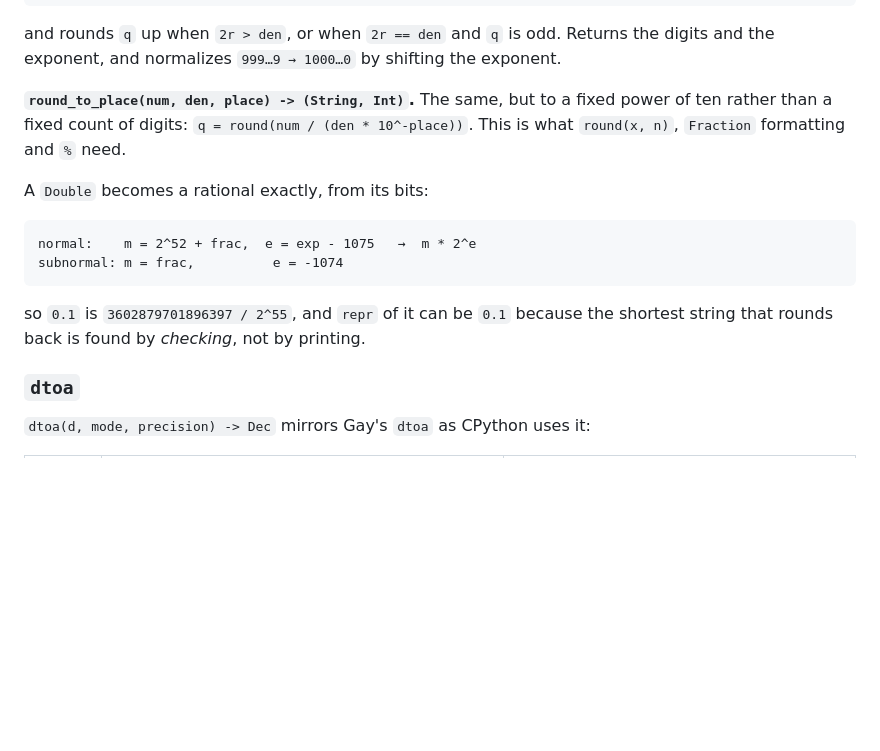
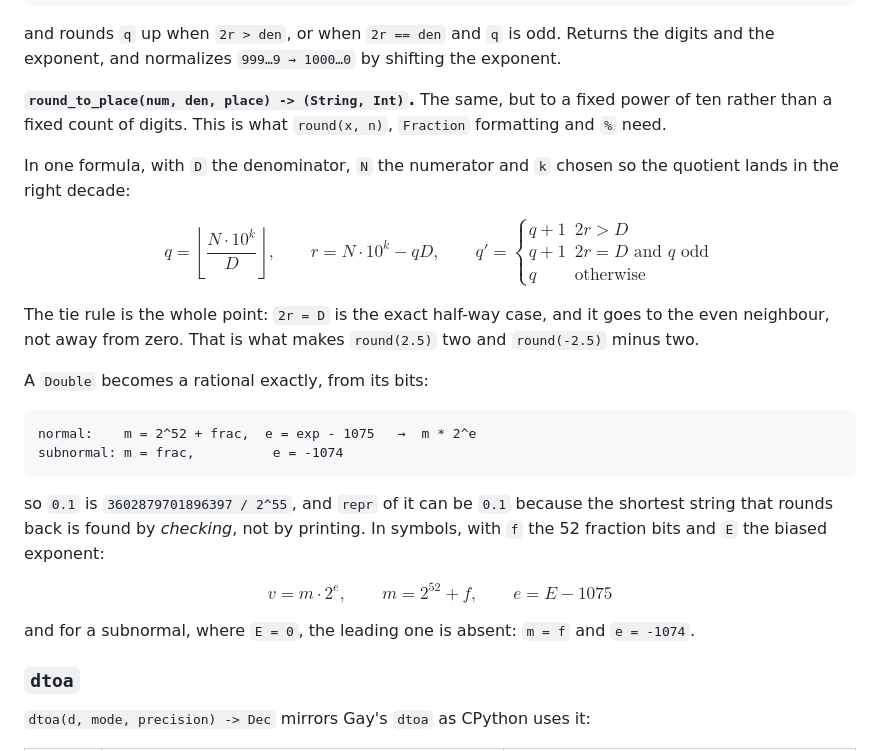
Before and after one commit to moonbitstack/moonnum, a Markdown page: DESIGN.md, the part around the change. Drawn GitHub-style; blank space fills up the shorter version.

````diff
--- a/DESIGN.md
+++ b/DESIGN.md
@@ -92,8 +92,21 @@ the digits and the exponent, and normalizes `999…9 → 1000…0` by shifting t
 exponent.
 
 **`round_to_place(num, den, place) -> (String, Int)`.** The same, but to a fixed
-power of ten rather than a fixed count of digits: `q = round(num / (den *
-10^-place))`. This is what `round(x, n)`, `Fraction` formatting and `%` need.
+power of ten rather than a fixed count of digits. This is what `round(x, n)`,
+`Fraction` formatting and `%` need.
+
+In one formula, with `D` the denominator, `N` the numerator and `k` chosen so
+the quotient lands in the right decade:
+
+$$
+q = \left\lfloor \frac{N \cdot 10^{k}}{D} \right\rfloor, \qquad
+r = N \cdot 10^{k} - qD, \qquad
+q' = \begin{cases} q + 1 & 2r > D \\ q + 1 & 2r = D \text{ and } q \text{ odd} \\ q & \text{otherwise} \end{cases}
+$$
+
+The tie rule is the whole point: `2r = D` is the exact half-way case, and it
+goes to the even neighbour, not away from zero. That is what makes
+`round(2.5)` two and `round(-2.5)` minus two.
 
 A `Double` becomes a rational exactly, from its bits:
 
@@ -103,7 +116,15 @@ subnormal: m = frac,          e = -1074
 ```
 
 so `0.1` is `3602879701896397 / 2^55`, and `repr` of it can be `0.1` because the
-shortest string that rounds back is found by *checking*, not by printing.
+shortest string that rounds back is found by *checking*, not by printing. In
+symbols, with `f` the 52 fraction bits and `E` the biased exponent:
+
+$$
+v = m \cdot 2^{e}, \qquad m = 2^{52} + f, \qquad e = E - 1075
+$$
+
+and for a subnormal, where `E = 0`, the leading one is absent: `m = f` and
+`e = -1074`.
 
 ### `dtoa`
 
````
